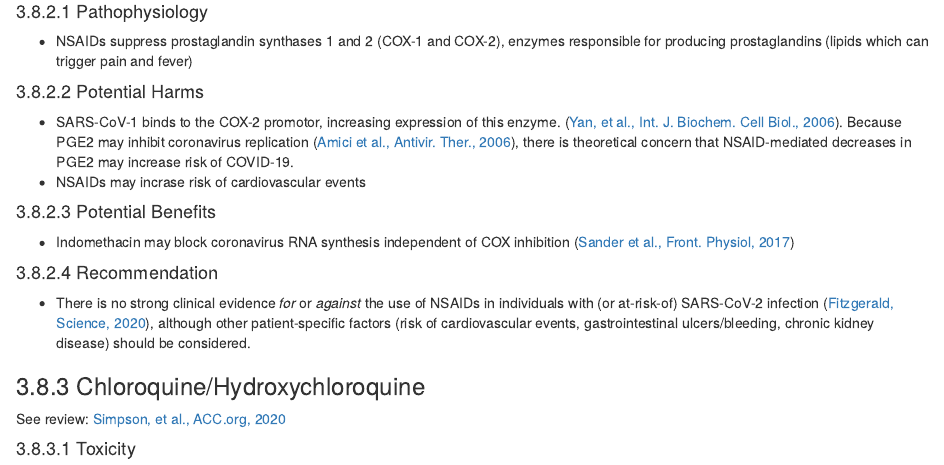
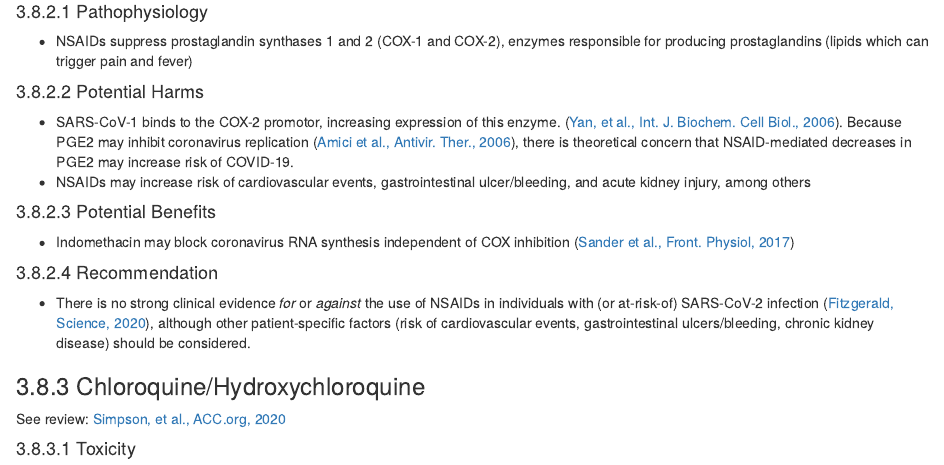
Before and after one commit to mglev1n/PennCVM-COVID, an R Markdown document (index.Rmd): the page in a window 1100 px wide, from 6930 px down. Rendered offline with R 4.5, knitr and Pandoc, with nearby package versions; drawn as R Markdown's standard HTML page in place of the format the file asks for; some code elsewhere in the file could not run offline.

```diff
--- a/index.Rmd
+++ b/index.Rmd
@@ -314,7 +314,7 @@
 
 #### Potential Harms
 + SARS-CoV-1 binds to the COX-2 promotor, increasing expression of this enzyme. ([Yan, et al., Int. J. Biochem. Cell Biol., 2006](https://science.sciencemag.org/lookup/external-ref?access_num=16546436&link_type=MED&atom=%2Fsci%2F367%2F6485%2F1434.1.atom)). Because PGE2 may inhibit coronavirus replication ([Amici et al., Antivir. Ther., 2006](https://science.sciencemag.org/lookup/external-ref?access_num=17302372&link_type=MED&atom=%2Fsci%2F367%2F6485%2F1434.1.atom)), there is theoretical concern that NSAID-mediated decreases in PGE2 may increase risk of COVID-19.
-+ NSAIDs may incrase risk of cardiovascular events
++ NSAIDs may increase risk of cardiovascular events, gastrointestinal ulcer/bleeding, and acute kidney injury, among others
 
 #### Potential Benefits
 + Indomethacin may block coronavirus RNA synthesis independent of COX inhibition ([Sander et al., Front. Physiol, 2017](https://science.sciencemag.org/lookup/external-ref?access_num=28261111&link_type=MED&atom=%2Fsci%2F367%2F6485%2F1434.1.atom))
```
Also changed, not shown: README.html, README.md, 5 other files.
